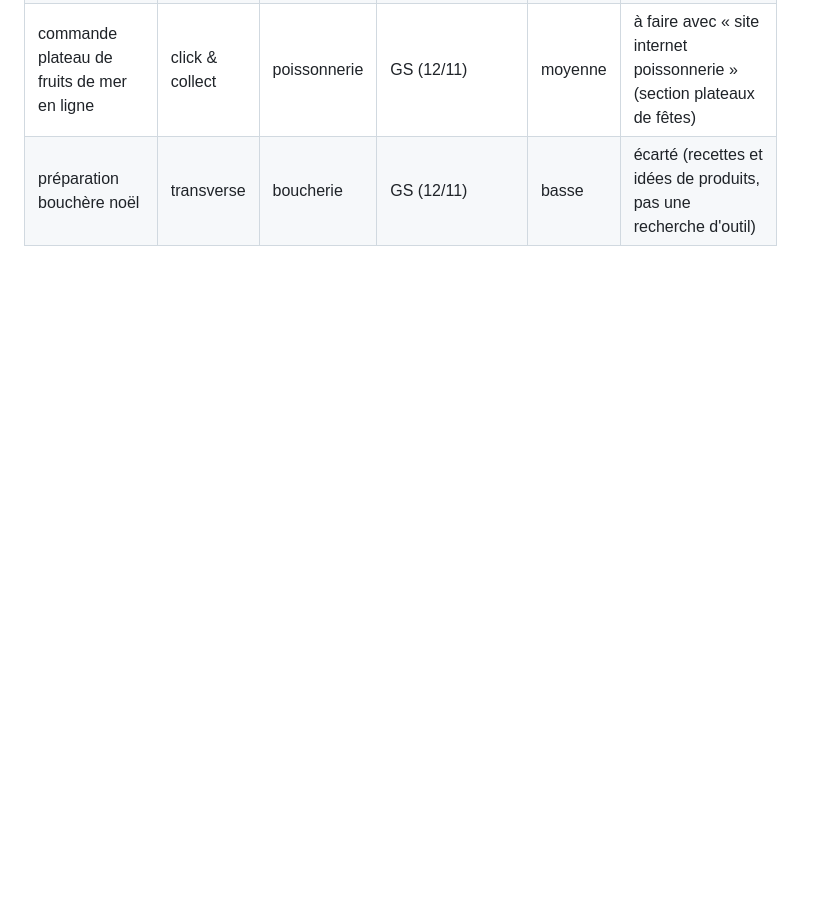
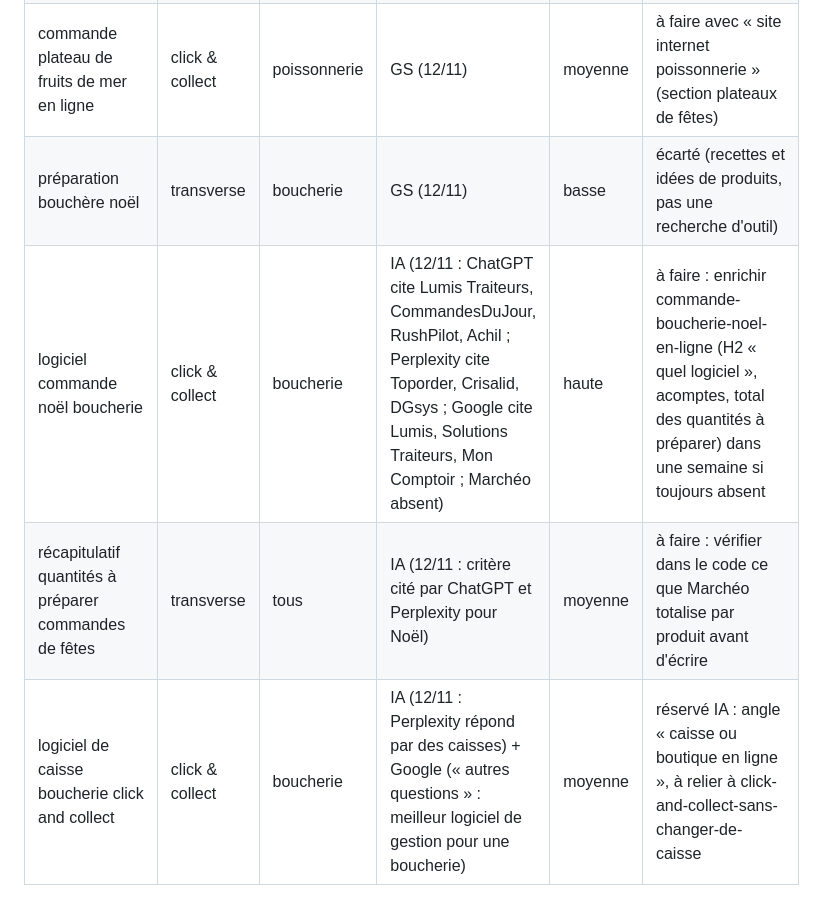
Before and after one commit to Talentine/chez-christophe, a Markdown page: seo/mots-cles.md, the part around the change. Drawn GitHub-style; blank space fills up the shorter version.

```diff
--- a/seo/mots-cles.md
+++ b/seo/mots-cles.md
@@ -334,3 +334,6 @@ Sources : GSC = Search Console (impressions et position sur 28 jours au moment d
 | bon de commande noel boulangerie | click & collect | boulangerie | GS (12/11) | moyenne | à faire : ajouter un H2 « bon de commande papier ou en ligne » dans commande-buche-de-noel-en-ligne au prochain rafraîchissement |
 | commande plateau de fruits de mer en ligne | click & collect | poissonnerie | GS (12/11) | moyenne | à faire avec « site internet poissonnerie » (section plateaux de fêtes) |
 | préparation bouchère noël | transverse | boucherie | GS (12/11) | basse | écarté (recettes et idées de produits, pas une recherche d'outil) |
+| logiciel commande noël boucherie | click & collect | boucherie | IA (12/11 : ChatGPT cite Lumis Traiteurs, CommandesDuJour, RushPilot, Achil ; Perplexity cite Toporder, Crisalid, DGsys ; Google cite Lumis, Solutions Traiteurs, Mon Comptoir ; Marchéo absent) | haute | à faire : enrichir commande-boucherie-noel-en-ligne (H2 « quel logiciel », acomptes, total des quantités à préparer) dans une semaine si toujours absent |
+| récapitulatif quantités à préparer commandes de fêtes | transverse | tous | IA (12/11 : critère cité par ChatGPT et Perplexity pour Noël) | moyenne | à faire : vérifier dans le code ce que Marchéo totalise par produit avant d'écrire |
+| logiciel de caisse boucherie click and collect | click & collect | boucherie | IA (12/11 : Perplexity répond par des caisses) + Google (« autres questions » : meilleur logiciel de gestion pour une boucherie) | moyenne | réservé IA : angle « caisse ou boutique en ligne », à relier à click-and-collect-sans-changer-de-caisse |
```
Also changed, not shown: seo/rapports/2026-11-12.md (added, +10 -0 lines), seo/visibilite-ia.md (+3 -0 lines).
